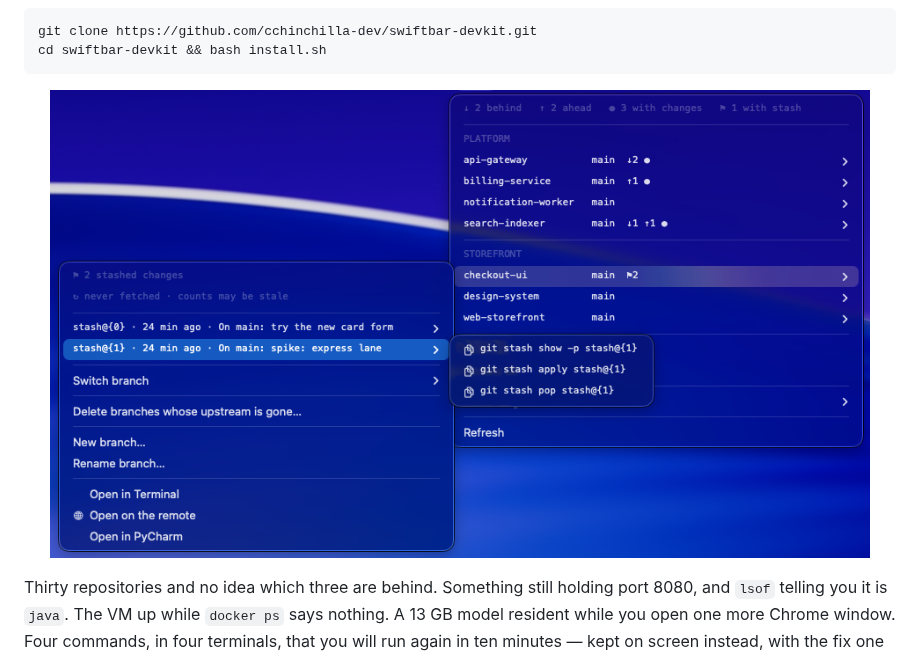
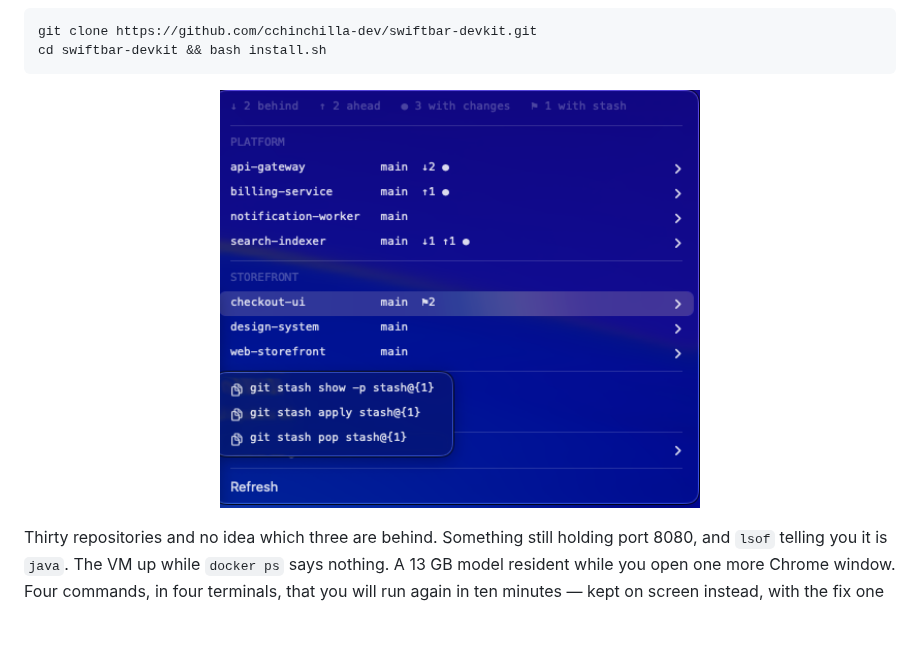
Before and after one commit to cchinchilla-dev/swiftbar-devkit, a Markdown page: README.md, the part around one of its changes. Drawn GitHub-style; pictures changed too: docs/screenshots/repos-list.png (added), docs/screenshots/repos.png (deleted); blank space fills up the shorter version.

Commit message:
Improve README.md

````diff
--- a/README.md
+++ b/README.md
@@ -23,7 +23,7 @@ cd swiftbar-devkit && bash install.sh
 ```
 
 <p align="center">
-  <img src="docs/screenshots/repos.png" alt="The repos menu open, showing two groups of repositories with their state, and a stash entry expanded into the commands that restore it" width="820">
+  <img src="docs/screenshots/repos-list.png" alt="The repos menu: two groups of repositories, each with its branch and what is pending, and a stash entry expanded into the commands that restore it" width="480">
 </p>
 
 Thirty repositories and no idea which three are behind. Something still holding
````
Also changed, not shown: other parts of README.md (+7 -3 lines), docs/screenshots/repos-actions.png (added).
